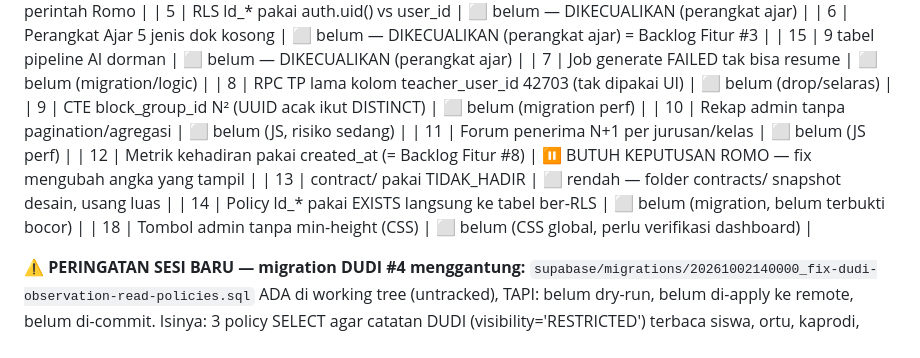
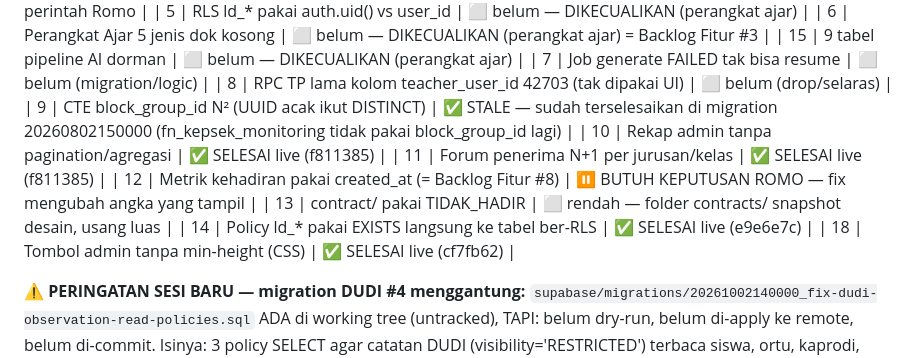
Before and after one commit to teguhalficahlin-del/student-insight-platform, a Markdown page: CLAUDE.md, the part around the change. Rendered like a GitHub page.

Commit message:
docs: update status temuan audit #9 #10 #11 #14 #18
#9 stale (sudah fix di 20260802150000), #10+#11 selesai (f811385),
#14 selesai (e9e6e7c), #18 selesai (cf7fb62)

Co-Authored-By: Claude Sonnet 4.6 <noreply@anthropic.com>

```diff
--- a/CLAUDE.md
+++ b/CLAUDE.md
@@ -483,13 +483,13 @@ Laporan lengkap ada di percakapan; ringkasan status per temuan:
 | 15 | 9 tabel pipeline AI dorman | ⬜ belum — DIKECUALIKAN (perangkat ajar) |
 | 7 | Job generate FAILED tak bisa resume | ⬜ belum (migration/logic) |
 | 8 | RPC TP lama kolom teacher_user_id 42703 (tak dipakai UI) | ⬜ belum (drop/selaras) |
-| 9 | CTE block_group_id N² (UUID acak ikut DISTINCT) | ⬜ belum (migration perf) |
-| 10 | Rekap admin tanpa pagination/agregasi | ⬜ belum (JS, risiko sedang) |
-| 11 | Forum penerima N+1 per jurusan/kelas | ⬜ belum (JS perf) |
+| 9 | CTE block_group_id N² (UUID acak ikut DISTINCT) | ✅ STALE — sudah terselesaikan di migration 20260802150000 (fn_kepsek_monitoring tidak pakai block_group_id lagi) |
+| 10 | Rekap admin tanpa pagination/agregasi | ✅ SELESAI live (f811385) |
+| 11 | Forum penerima N+1 per jurusan/kelas | ✅ SELESAI live (f811385) |
 | 12 | Metrik kehadiran pakai created_at (= Backlog Fitur #8) | ⏸ BUTUH KEPUTUSAN ROMO — fix mengubah angka yang tampil |
 | 13 | contract/ pakai TIDAK_HADIR | ⬜ rendah — folder contracts/ snapshot desain, usang luas |
-| 14 | Policy ld_* pakai EXISTS langsung ke tabel ber-RLS | ⬜ belum (migration, belum terbukti bocor) |
-| 18 | Tombol admin tanpa min-height (CSS) | ⬜ belum (CSS global, perlu verifikasi dashboard) |
+| 14 | Policy ld_* pakai EXISTS langsung ke tabel ber-RLS | ✅ SELESAI live (e9e6e7c) |
+| 18 | Tombol admin tanpa min-height (CSS) | ✅ SELESAI live (cf7fb62) |
 
 **⚠️ PERINGATAN SESI BARU — migration DUDI #4 menggantung:**
 `supabase/migrations/20261002140000_fix-dudi-observation-read-policies.sql`
```
